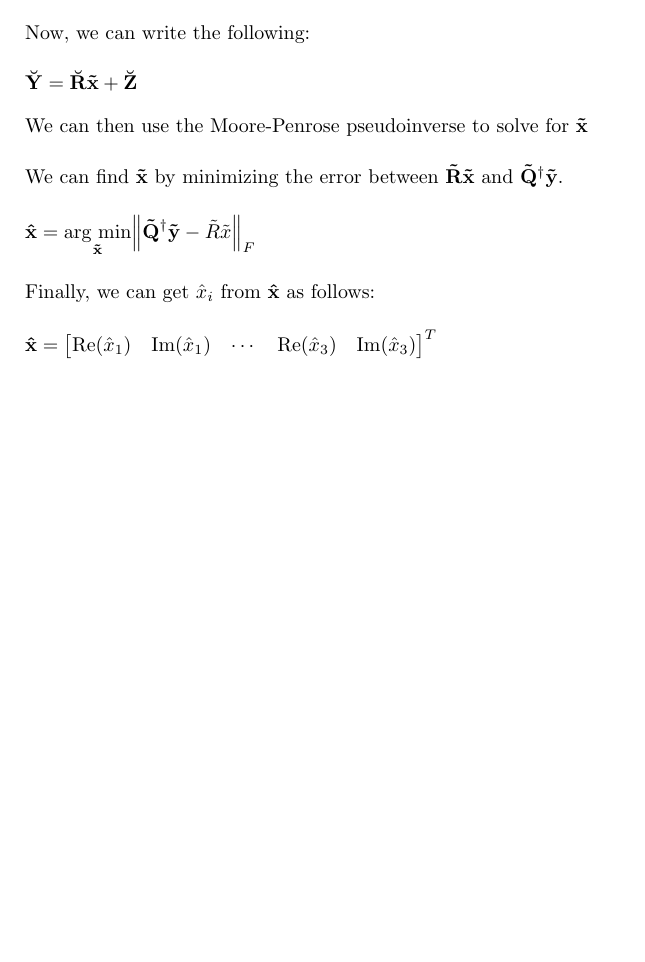
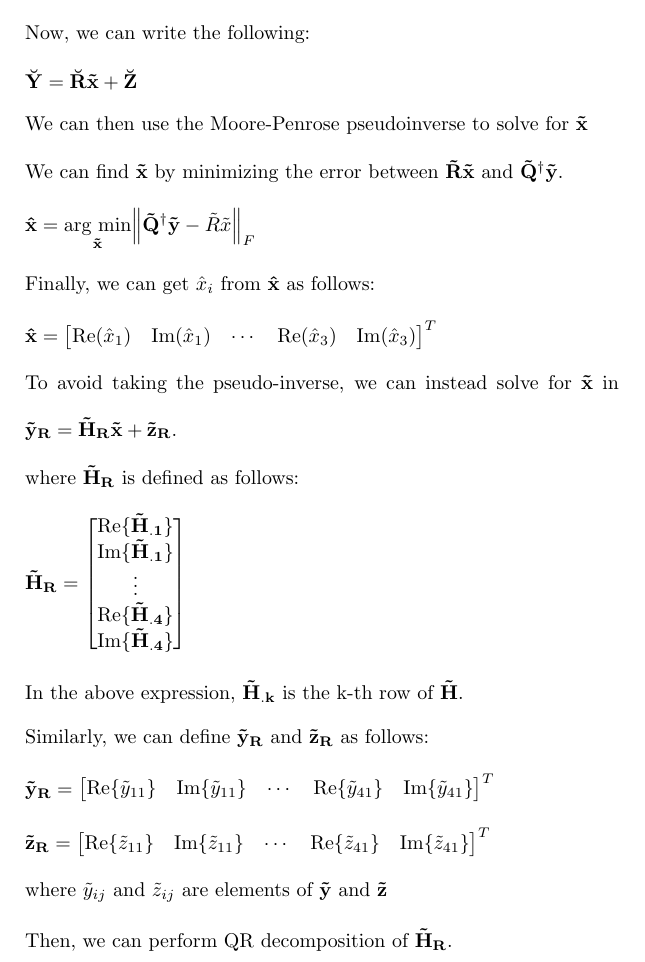
Before and after one commit to osowatzke/ECE_638, a LaTeX problem sheet (Exam2_Sowatzke.tex): part of page 16 of 16, cut so that both start at the same text, the shorter picture padded with empty space. Compiled offline with pdfLaTeX.

Commit message:
Working more on problem 5b)

```diff
--- a/Exam2_Sowatzke.tex
+++ b/Exam2_Sowatzke.tex
@@ -802,6 +802,41 @@ the generalized-fading channel model, the signal envelope at the ith receiver br
 				\mathbf{\hat{x}} = \begin{bmatrix}\text{Re}(\hat{x}_1) & \text{Im}(\hat{x}_1) & \cdots & \text{Re}(\hat{x}_3) & \text{Im}(\hat{x}_3)\end{bmatrix}^T
 			\end{equation*}
 
+			To avoid taking the pseudo-inverse, we can instead solve for $\mathbf{\tilde{x}}$ in $\mathbf{\tilde{y}_R} = \mathbf{\tilde{H}_R}\mathbf{\tilde{x}} + \mathbf{\tilde{z}_R}$.
+
+			where $\mathbf{\tilde{H}_R}$ is defined as follows:
+
+			\begin{equation*}
+				\mathbf{\tilde{H}_R} = \begin{bmatrix}
+					\text{Re}\{\mathbf{\tilde{H}_{.1}}\} \\
+					\text{Im}\{\mathbf{\tilde{H}_{.1}}\} \\
+					\vdots \\
+					\text{Re}\{\mathbf{\tilde{H}_{.4}}\} \\
+					\text{Im}\{\mathbf{\tilde{H}_{.4}}\}
+				\end{bmatrix}
+			\end{equation*}
+
+			In the above expression, $\mathbf{\tilde{H}_{.k}}$ is the k-th row of $\mathbf{\tilde{H}}$.
+
+			Similarly, we can define $\mathbf{\tilde{y}_R}$ and $\mathbf{\tilde{z}_R}$ as follows:
+
+			\begin{equation*}
+				\mathbf{\tilde{y}_R} = \begin{bmatrix}
+					\text{Re}\{\tilde{y}_{11}\} & \text{Im}\{\tilde{y}_{11}\} & \cdots & \text{Re}\{\tilde{y}_{41}\} & \text{Im}\{\tilde{y}_{41}\}
+				\end{bmatrix}^T
+			\end{equation*}
+
+			\begin{equation*}
+				\mathbf{\tilde{z}_R} = \begin{bmatrix}
+					\text{Re}\{\tilde{z}_{11}\} & \text{Im}\{\tilde{z}_{11}\} & \cdots & \text{Re}\{\tilde{z}_{41}\} & \text{Im}\{\tilde{z}_{41}\}
+				\end{bmatrix}^T
+			\end{equation*}
+
+			where $\tilde{y}_{ij}$ and $\tilde{z}_{ij}$ are elements of $\mathbf{\tilde{y}}$ and $\mathbf{\tilde{z}}$
+
+			Then, we can perform QR decomposition of $\mathbf{\tilde{H}_R}$.
+
+
 		\end{enumerate}
 	\end{enumerate}
 \end{document}
```
